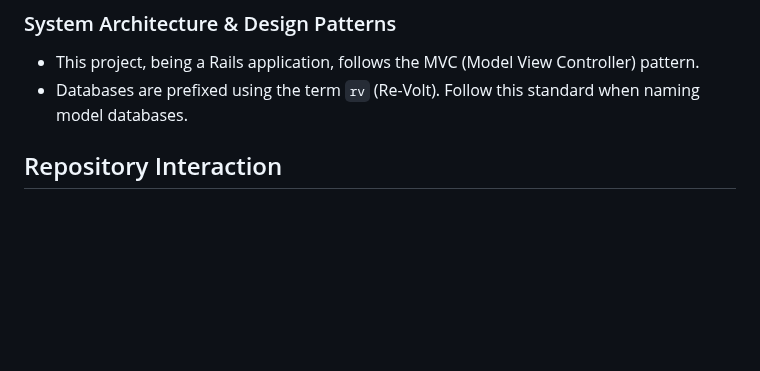
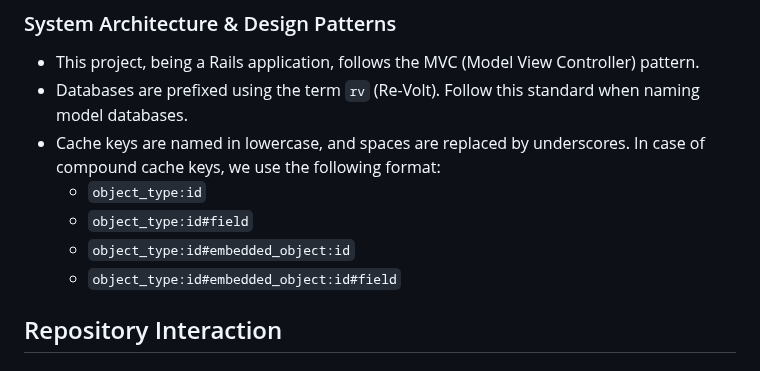
Before and after one commit to Re-Volt-America/RVA, a Markdown page: docs/CONTRIBUTING.md, the part around the change. GitHub-like rendering; blank space fills up the shorter version.

Commit message:
Add cache key naming conventions

```diff
--- a/docs/CONTRIBUTING.md
+++ b/docs/CONTRIBUTING.md
@@ -67,6 +67,12 @@ Before writing your code, verify that the following general configurations in yo
 ### System Architecture & Design Patterns
 - This project, being a Rails application, follows the MVC (Model View Controller) pattern.
 - Databases are prefixed using the term `rv` (Re-Volt). Follow this standard when naming model databases.
+- Cache keys are named in lowercase, and spaces are replaced by underscores. In case of compound cache keys,
+we use the following format:
+  - `object_type:id`
+  - `object_type:id#field`
+  - `object_type:id#embedded_object:id`
+  - `object_type:id#embedded_object:id#field`
 
 ## Repository Interaction
 ### Branches
```
